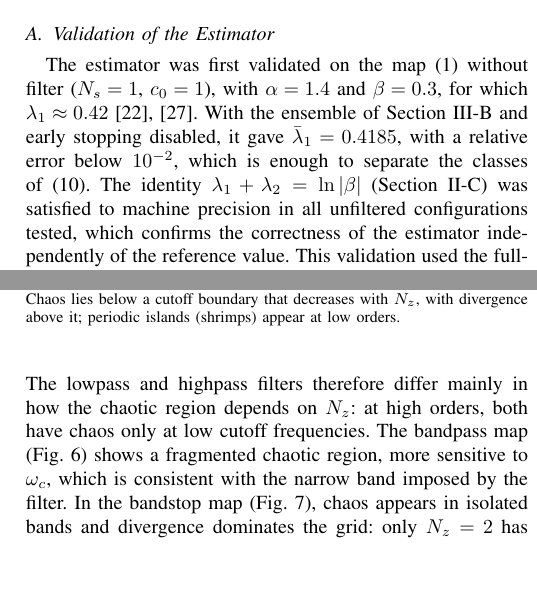
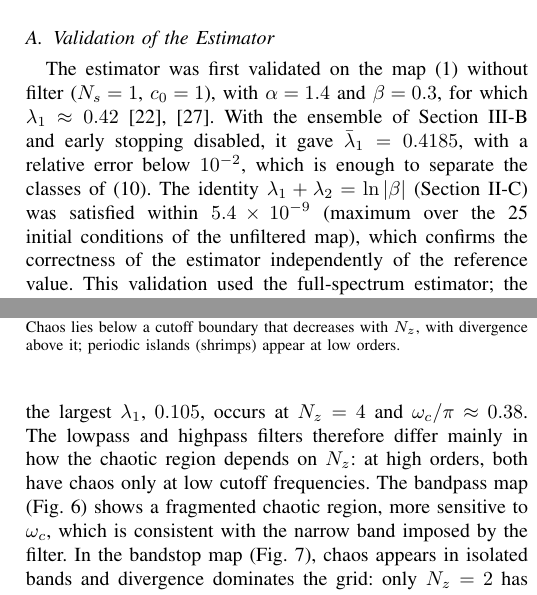
Before and after one commit to fesa-academic-projects/chaotic-pfc, a LaTeX paper (jcis/article.tex): two parts of the columns of pages 8 and 9 of 13, joined at a grey line, cut so that both start at the same text, the shorter picture padded with empty space. Compiled offline with pdfLaTeX.

Commit message:
docs(jcis): report the measured residual of the Lyapunov identity

```diff
--- a/jcis/article.tex
+++ b/jcis/article.tex
@@ -852,8 +852,9 @@ $\lambda_1\approx0.42$~\cite{Wolf1985,Sprott2003}. With the
 ensemble of Section~\ref{sub:estimator} and early stopping disabled, it gave
 $\bar\lambda_1=0.4185$, with a relative error below $10^{-2}$, which is enough
 to separate the classes of~\eqref{eq:criterio}. The identity
-$\lambda_1+\lambda_2=\ln|\beta|$ (Section~\ref{sub:lyap}) was satisfied to
-machine precision in all unfiltered configurations tested, which confirms the
+$\lambda_1+\lambda_2=\ln|\beta|$ (Section~\ref{sub:lyap}) was satisfied within
+$5.4\times10^{-9}$ (maximum over the 25 initial conditions of the unfiltered map),
+which confirms the
 correctness of the estimator independently of the reference value. This
 validation used the full-spectrum estimator; the sweeps use the single-vector
 path of Algorithm~\ref{alg:lyap}, with early stopping.
```
Also changed, not shown: jcis/article.pdf.
